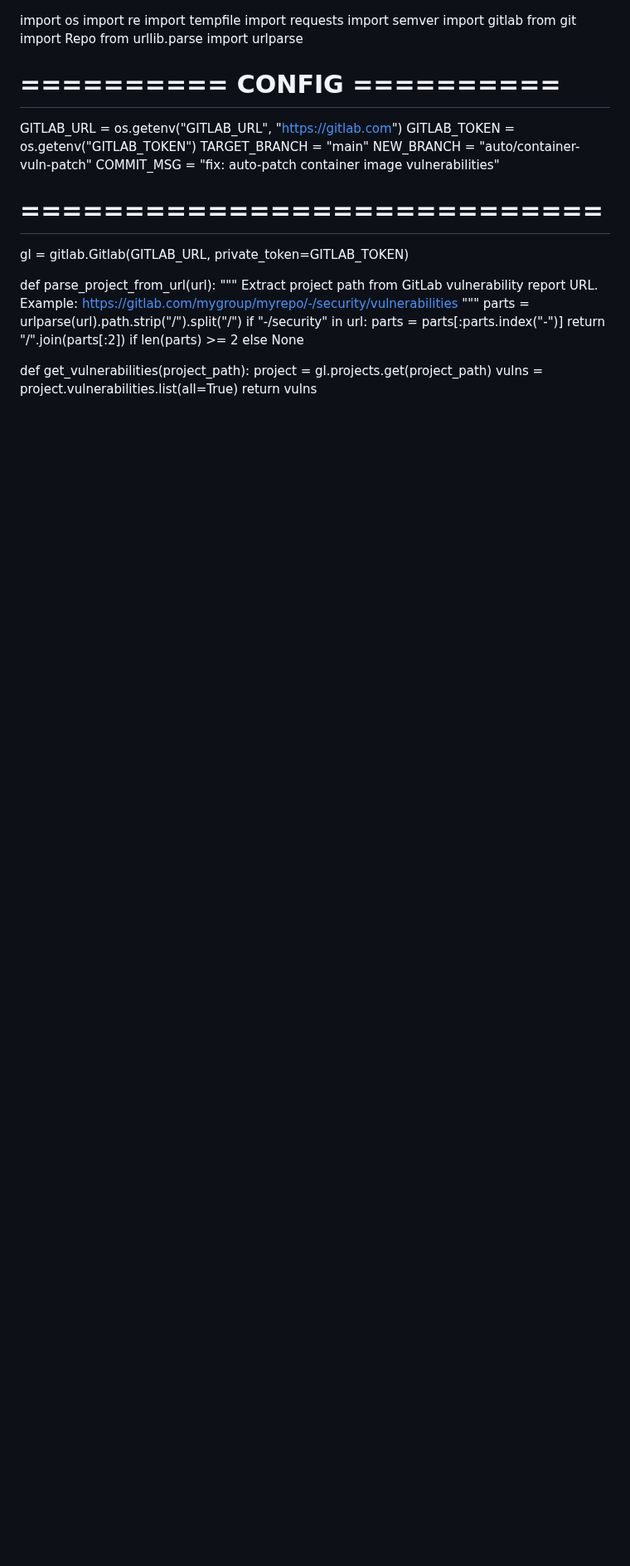
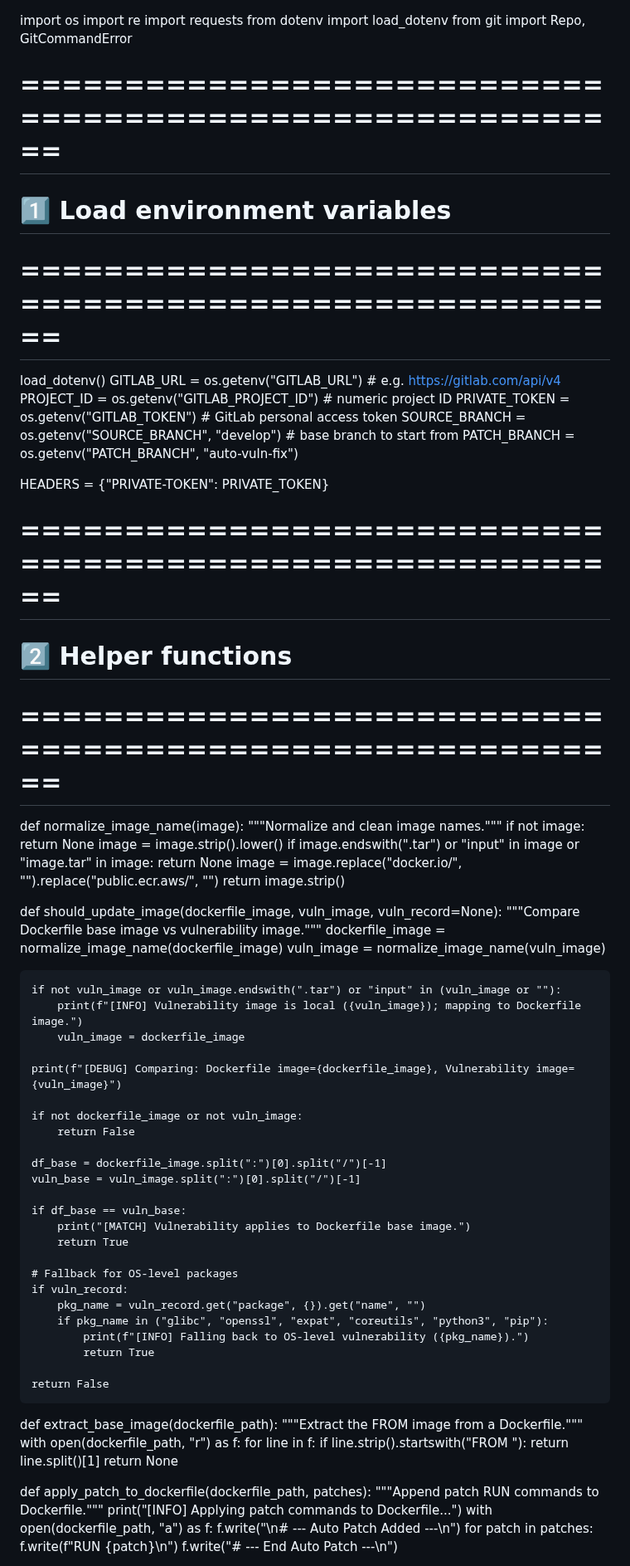
Before and after one commit to arnabchongdar/code_compare, a Markdown page: README.md, the part around one of its changes. Shown at 83% size. Rendered like a GitHub page; blank space fills up the shorter version.

```diff
--- a/README.md
+++ b/README.md
@@ -1,33 +1,78 @@
 import os
 import re
-import tempfile
 import requests
-import semver
-import gitlab
-from git import Repo
-from urllib.parse import urlparse
+from dotenv import load_dotenv
+from git import Repo, GitCommandError
 
-# ========== CONFIG ==========
-GITLAB_URL = os.getenv("GITLAB_URL", "https://gitlab.com")
-GITLAB_TOKEN = os.getenv("GITLAB_TOKEN")
-TARGET_BRANCH = "main"
-NEW_BRANCH = "auto/container-vuln-patch"
-COMMIT_MSG = "fix: auto-patch container image vulnerabilities"
-# ============================
+# ==========================================================
+# 1️⃣ Load environment variables
+# ==========================================================
+load_dotenv()
+GITLAB_URL = os.getenv("GITLAB_URL")  # e.g. https://gitlab.com/api/v4
+PROJECT_ID = os.getenv("GITLAB_PROJECT_ID")  # numeric project ID
+PRIVATE_TOKEN = os.getenv("GITLAB_TOKEN")  # GitLab personal access token
+SOURCE_BRANCH = os.getenv("SOURCE_BRANCH", "develop")  # base branch to start from
+PATCH_BRANCH = os.getenv("PATCH_BRANCH", "auto-vuln-fix")
 
-gl = gitlab.Gitlab(GITLAB_URL, private_token=GITLAB_TOKEN)
+HEADERS = {"PRIVATE-TOKEN": PRIVATE_TOKEN}
 
-def parse_project_from_url(url):
-    """
-    Extract project path from GitLab vulnerability report URL.
-    Example: https://gitlab.com/mygroup/myrepo/-/security/vulnerabilities
-    """
-    parts = urlparse(url).path.strip("/").split("/")
-    if "-/security" in url:
-        parts = parts[:parts.index("-")]
-    return "/".join(parts[:2]) if len(parts) >= 2 else None
+# ==========================================================
+# 2️⃣ Helper functions
+# ==========================================================
+def normalize_image_name(image):
+    """Normalize and clean image names."""
+    if not image:
+        return None
+    image = image.strip().lower()
+    if image.endswith(".tar") or "input" in image or "image.tar" in image:
+        return None
+    image = image.replace("docker.io/", "").replace("public.ecr.aws/", "")
+    return image.strip()
 
+def should_update_image(dockerfile_image, vuln_image, vuln_record=None):
+    """Compare Dockerfile base image vs vulnerability image."""
+    dockerfile_image = normalize_image_name(dockerfile_image)
+    vuln_image = normalize_image_name(vuln_image)
 
-def get_vulnerabilities(project_path):
-    project = gl.projects.get(project_path)
-    vulns = project.vulnerabilities.list(all=True)
+    if not vuln_image or vuln_image.endswith(".tar") or "input" in (vuln_image or ""):
+        print(f"[INFO] Vulnerability image is local ({vuln_image}); mapping to Dockerfile image.")
+        vuln_image = dockerfile_image
+
+    print(f"[DEBUG] Comparing: Dockerfile image={dockerfile_image}, Vulnerability image={vuln_image}")
+
+    if not dockerfile_image or not vuln_image:
+        return False
+
+    df_base = dockerfile_image.split(":")[0].split("/")[-1]
+    vuln_base = vuln_image.split(":")[0].split("/")[-1]
+
+    if df_base == vuln_base:
+        print("[MATCH] Vulnerability applies to Dockerfile base image.")
+        return True
+
+    # Fallback for OS-level packages
+    if vuln_record:
+        pkg_name = vuln_record.get("package", {}).get("name", "")
+        if pkg_name in ("glibc", "openssl", "expat", "coreutils", "python3", "pip"):
+            print(f"[INFO] Falling back to OS-level vulnerability ({pkg_name}).")
+            return True
+
+    return False
+
+def extract_base_image(dockerfile_path):
+    """Extract the FROM image from a Dockerfile."""
+    with open(dockerfile_path, "r") as f:
+        for line in f:
+            if line.strip().startswith("FROM "):
+                return line.split()[1]
+    return None
+
+def apply_patch_to_dockerfile(dockerfile_path, patches):
+    """Append patch RUN commands to Dockerfile."""
+    print("[INFO] Applying patch commands to Dockerfile...")
+    with open(dockerfile_path, "a") as f:
+        f.write("\n# --- Auto Patch Added ---\n")
+        for patch in patches:
+            f.write(f"RUN {patch}\n")
+        f.write("# --- End Auto Patch ---\n")
+
```
Also changed, not shown: other parts of README.md (+77 -146 lines).
